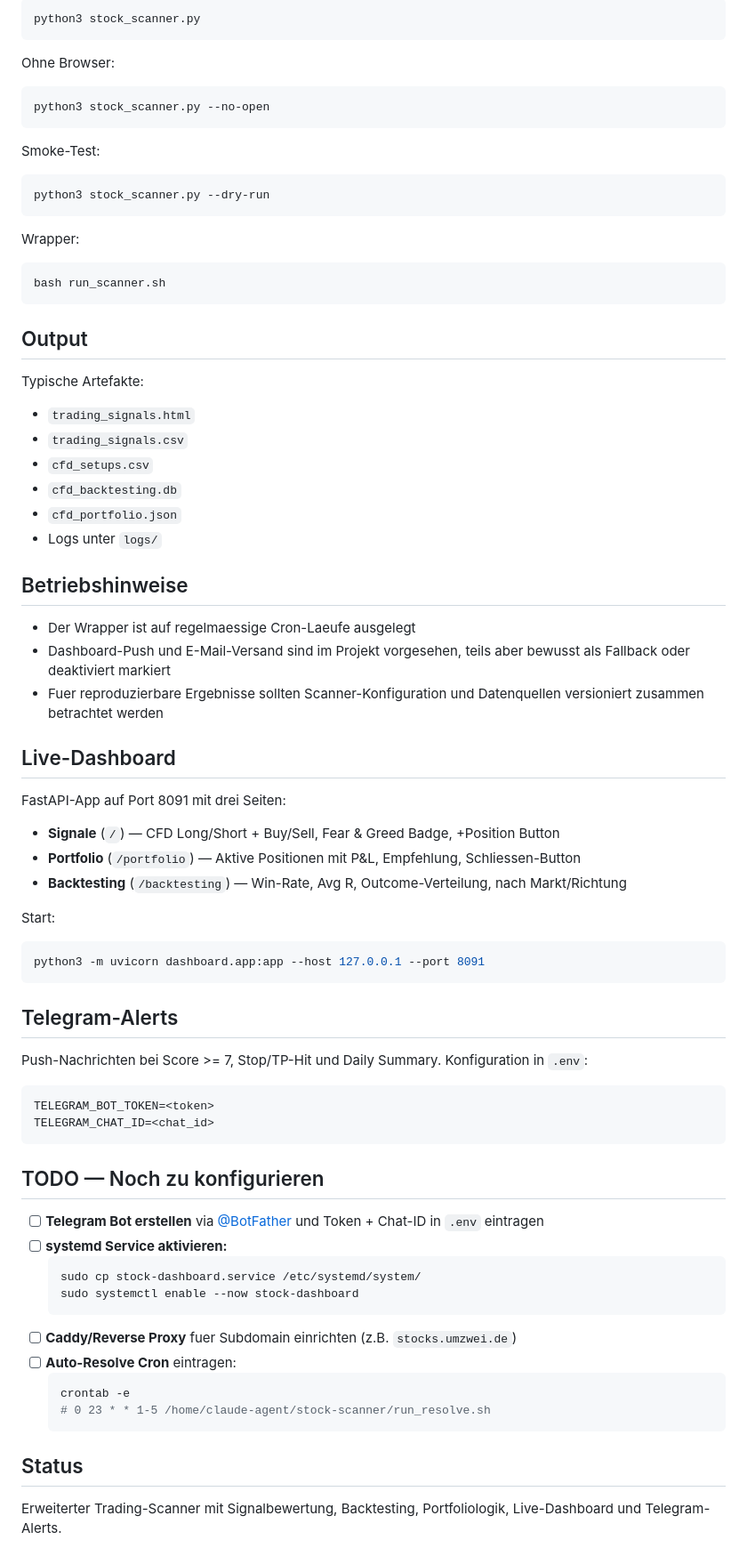
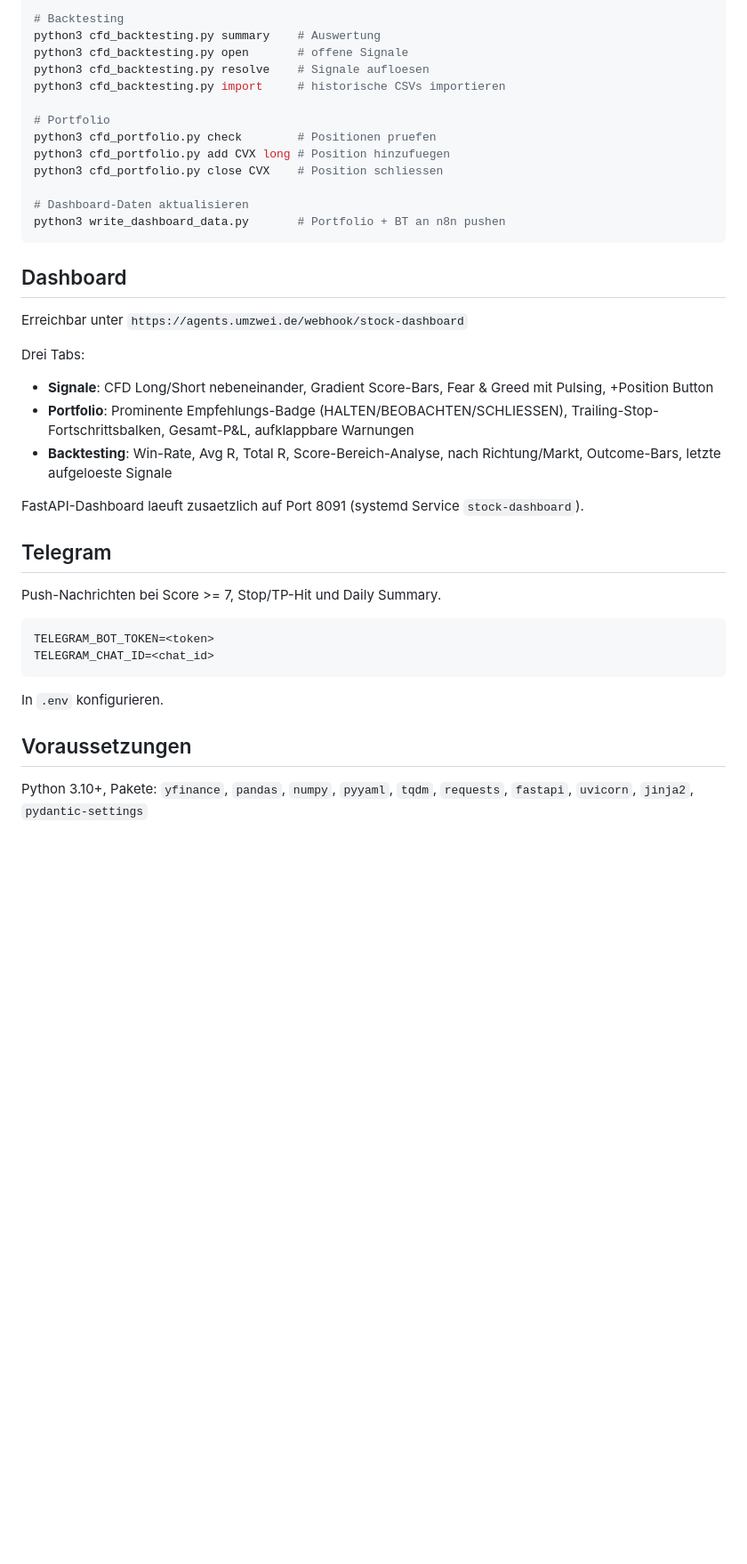
Before and after one commit to AscontiLab/stock-scanner, a Markdown page: README.md, the part around one of its changes. Shown at 89% size. Rendered like a GitHub page; blank space fills up the shorter version.

````diff
--- a/README.md
+++ b/README.md
@@ -73,80 +79,41 @@ Manueller Lauf:
 
-```bash
-python3 stock_scanner.py
+# Backtesting
+python3 cfd_backtesting.py summary    # Auswertung
+python3 cfd_backtesting.py open       # offene Signale
+python3 cfd_backtesting.py resolve    # Signale aufloesen
+python3 cfd_backtesting.py import     # historische CSVs importieren
+
+# Portfolio
+python3 cfd_portfolio.py check        # Positionen pruefen
+python3 cfd_portfolio.py add CVX long # Position hinzufuegen
+python3 cfd_portfolio.py close CVX    # Position schliessen
+
+# Dashboard-Daten aktualisieren
+python3 write_dashboard_data.py       # Portfolio + BT an n8n pushen
 ```
 
-Ohne Browser:
+## Dashboard
 
-```bash
-python3 stock_scanner.py --no-open
-```
+Erreichbar unter `https://agents.umzwei.de/webhook/stock-dashboard`
 
-Smoke-Test:
+Drei Tabs:
+- **Signale**: CFD Long/Short nebeneinander, Gradient Score-Bars, Fear & Greed mit Pulsing, +Position Button
+- **Portfolio**: Prominente Empfehlungs-Badge (HALTEN/BEOBACHTEN/SCHLIESSEN), Trailing-Stop-Fortschrittsbalken, Gesamt-P&L, aufklappbare Warnungen
+- **Backtesting**: Win-Rate, Avg R, Total R, Score-Bereich-Analyse, nach Richtung/Markt, Outcome-Bars, letzte aufgeloeste Signale
 
-```bash
-python3 stock_scanner.py --dry-run
-```
+FastAPI-Dashboard laeuft zusaetzlich auf Port 8091 (systemd Service `stock-dashboard`).
 
-Wrapper:
-
-```bash
-bash run_scanner.sh
-```
-
-## Output
-
-Typische Artefakte:
-
-- `trading_signals.html`
-- `trading_signals.csv`
-- `cfd_setups.csv`
-- `cfd_backtesting.db`
-- `cfd_portfolio.json`
-- Logs unter `logs/`
-
-## Betriebshinweise
-
-- Der Wrapper ist auf regelmaessige Cron-Laeufe ausgelegt
-- Dashboard-Push und E-Mail-Versand sind im Projekt vorgesehen, teils aber bewusst als Fallback oder deaktiviert markiert
-- Fuer reproduzierbare Ergebnisse sollten Scanner-Konfiguration und Datenquellen versioniert zusammen betrachtet werden
-
-## Live-Dashboard
-
-FastAPI-App auf Port 8091 mit drei Seiten:
-
-- **Signale** (`/`) — CFD Long/Short + Buy/Sell, Fear & Greed Badge, +Position Button
-- **Portfolio** (`/portfolio`) — Aktive Positionen mit P&L, Empfehlung, Schliessen-Button
-- **Backtesting** (`/backtesting`) — Win-Rate, Avg R, Outcome-Verteilung, nach Markt/Richtung
-
-Start:
-```bash
-python3 -m uvicorn dashboard.app:app --host 127.0.0.1 --port 8091
-```
-
-## Telegram-Alerts
+## Telegram
 
 Push-Nachrichten bei Score >= 7, Stop/TP-Hit und Daily Summary.
-Konfiguration in `.env`:
+
 ```
 TELEGRAM_BOT_TOKEN=<token>
 TELEGRAM_CHAT_ID=<chat_id>
 ```
 
-## TODO — Noch zu konfigurieren
+In `.env` konfigurieren.
 
-- [ ] **Telegram Bot erstellen** via [@BotFather](https://t.me/BotFather) und Token + Chat-ID in `.env` eintragen
-- [ ] **systemd Service aktivieren:**
-  ```bash
-  sudo cp stock-dashboard.service /etc/systemd/system/
-  sudo systemctl enable --now stock-dashboard
-  ```
-- [ ] **Caddy/Reverse Proxy** fuer Subdomain einrichten (z.B. `stocks.umzwei.de`)
-- [ ] **Auto-Resolve Cron** eintragen:
-  ```bash
-  crontab -e
-  # 0 23 * * 1-5 /home/claude-agent/stock-scanner/run_resolve.sh
-  ```
+## Voraussetzungen
 
-## Status
-
-Erweiterter Trading-Scanner mit Signalbewertung, Backtesting, Portfoliologik, Live-Dashboard und Telegram-Alerts.
+Python 3.10+, Pakete: `yfinance`, `pandas`, `numpy`, `pyyaml`, `tqdm`, `requests`, `fastapi`, `uvicorn`, `jinja2`, `pydantic-settings`
````
Also changed, not shown: other parts of README.md (+63 -57 lines).
